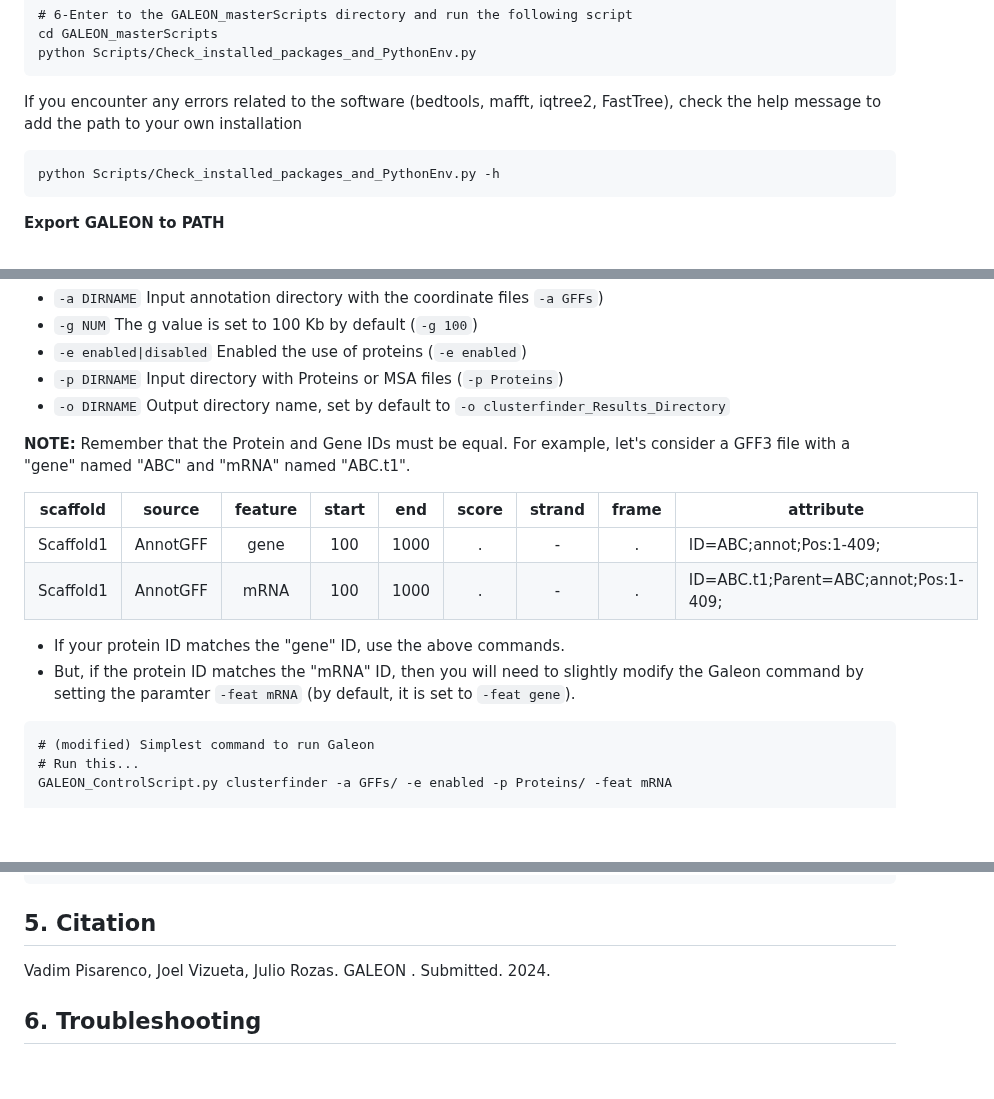
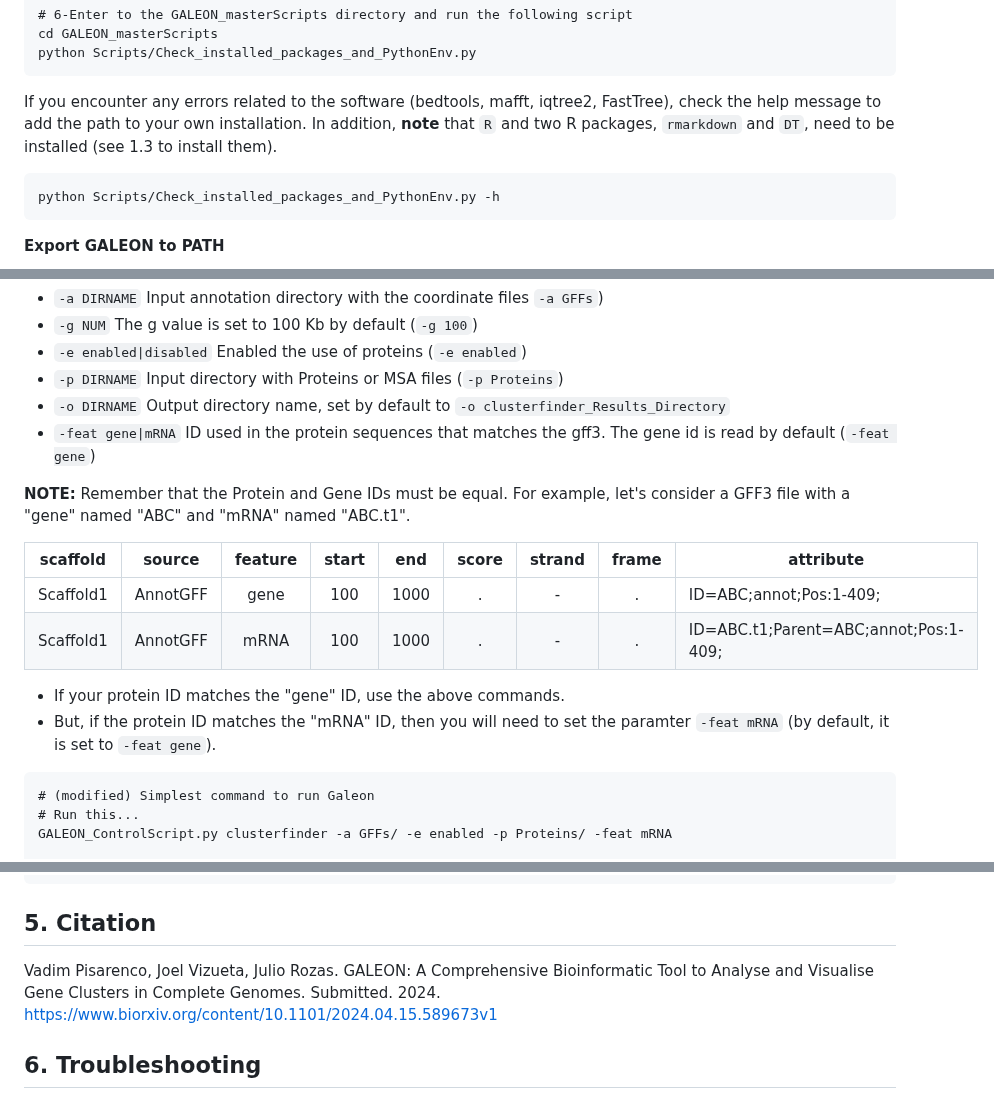
Before and after one commit to molevol-ub/galeon, a Markdown page: README.md, 3 parts joined by grey strips. Drawn GitHub-style; blank space fills up the shorter version.

````diff
--- a/README.md
+++ b/README.md
@@ -63,7 +63,8 @@ cd GALEON_masterScripts
 python Scripts/Check_installed_packages_and_PythonEnv.py
 ```
 
-If you encounter any errors related to the software (bedtools, mafft, iqtree2, FastTree), check the help message to add the path to your own installation
+If you encounter any errors related to the software (bedtools, mafft, iqtree2, FastTree), check the help message to add the path to your own installation.
+In addition, **note** that `R` and two R packages, `rmarkdown` and `DT`, need to be installed (see 1.3 to install them).
 
 ```
 python Scripts/Check_installed_packages_and_PythonEnv.py -h
@@ -479,6 +480,7 @@ GALEON_ControlScript.py clusterfinder -a GFFs/ -e enabled -p Proteins -pm True
 - `-e enabled|disabled` Enabled the use of proteins (`-e enabled`)
 - `-p DIRNAME` Input directory with Proteins or MSA files (`-p Proteins`)
 - `-o DIRNAME` Output directory name, set by default to `-o clusterfinder_Results_Directory`
+- `-feat gene|mRNA` ID used in the protein sequences that matches the gff3. The gene id is read by default (`-feat gene`)
 
 **NOTE:** Remember that the Protein and Gene IDs must be equal. For example, let's consider a GFF3 file with a "gene" named "ABC" and "mRNA" named "ABC.t1".
 
@@ -488,7 +490,7 @@ GALEON_ControlScript.py clusterfinder -a GFFs/ -e enabled -p Proteins -pm True
 | Scaffold1 | AnnotGFF | mRNA | 100 | 1000 | . | - | . | ID=ABC.t1;Parent=ABC;annot;Pos:1-409; |
 
 - If your protein ID matches the "gene" ID, use the above commands.
-- But, if the protein ID matches the "mRNA" ID, then you will need to slightly modify the Galeon command by setting the paramter `-feat mRNA` (by default, it is set to `-feat gene`).
+- But, if the protein ID matches the "mRNA" ID, then you will need to set the paramter `-feat mRNA` (by default, it is set to `-feat gene`).
 
 ```
 # (modified) Simplest command to run Galeon
@@ -811,7 +813,7 @@ GALEON_Report.py -clust 5_TwoFamJointAnalysis_GFF3/ -ssize ChrSizes.txt -echo Fa
 
 ## 5. Citation
 
-Vadim Pisarenco, Joel Vizueta, Julio Rozas. GALEON . Submitted. 2024.
+Vadim Pisarenco, Joel Vizueta, Julio Rozas. GALEON: A Comprehensive Bioinformatic Tool to Analyse and Visualise Gene Clusters in Complete Genomes. Submitted. 2024. https://www.biorxiv.org/content/10.1101/2024.04.15.589673v1
 
 
 ## 6. Troubleshooting
````
Also changed, not shown: other parts of README.md (+9 -9 lines).
